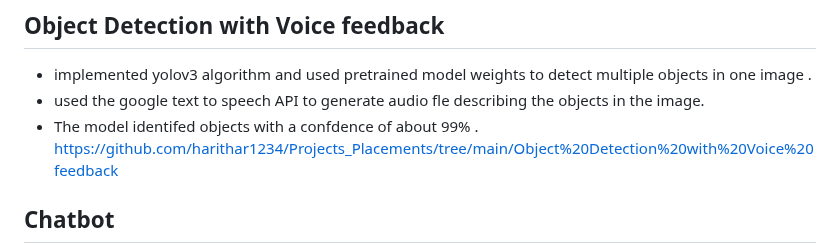
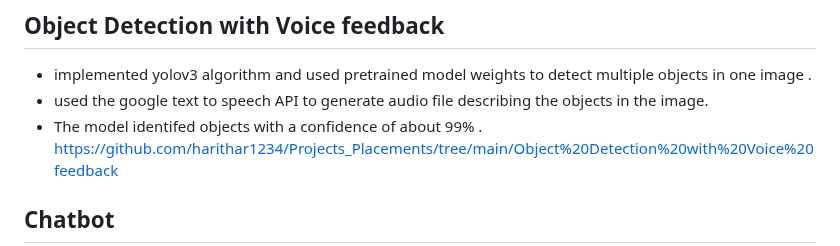
Before and after one commit to harithar1234/Projects_Placements, a Markdown page: README.md, the part around the change. GitHub-like rendering.

```diff
--- a/README.md
+++ b/README.md
@@ -3,8 +3,8 @@ Contains the Projects done by me . Lets go to see them .
 
 ## Object Detection with Voice feedback
 * implemented yolov3 algorithm and used pretrained model weights to detect multiple objects in one image .
-* used the google text to speech API to generate audio fle describing the objects in the image.
-* The model identifed objects with a confdence of about 99% .
+* used the google text to speech API to generate audio file describing the objects in the image.
+* The model identifed objects with a confidence of about 99% .
 https://github.com/harithar1234/Projects_Placements/tree/main/Object%20Detection%20with%20Voice%20feedback
 
 ## Chatbot
```
